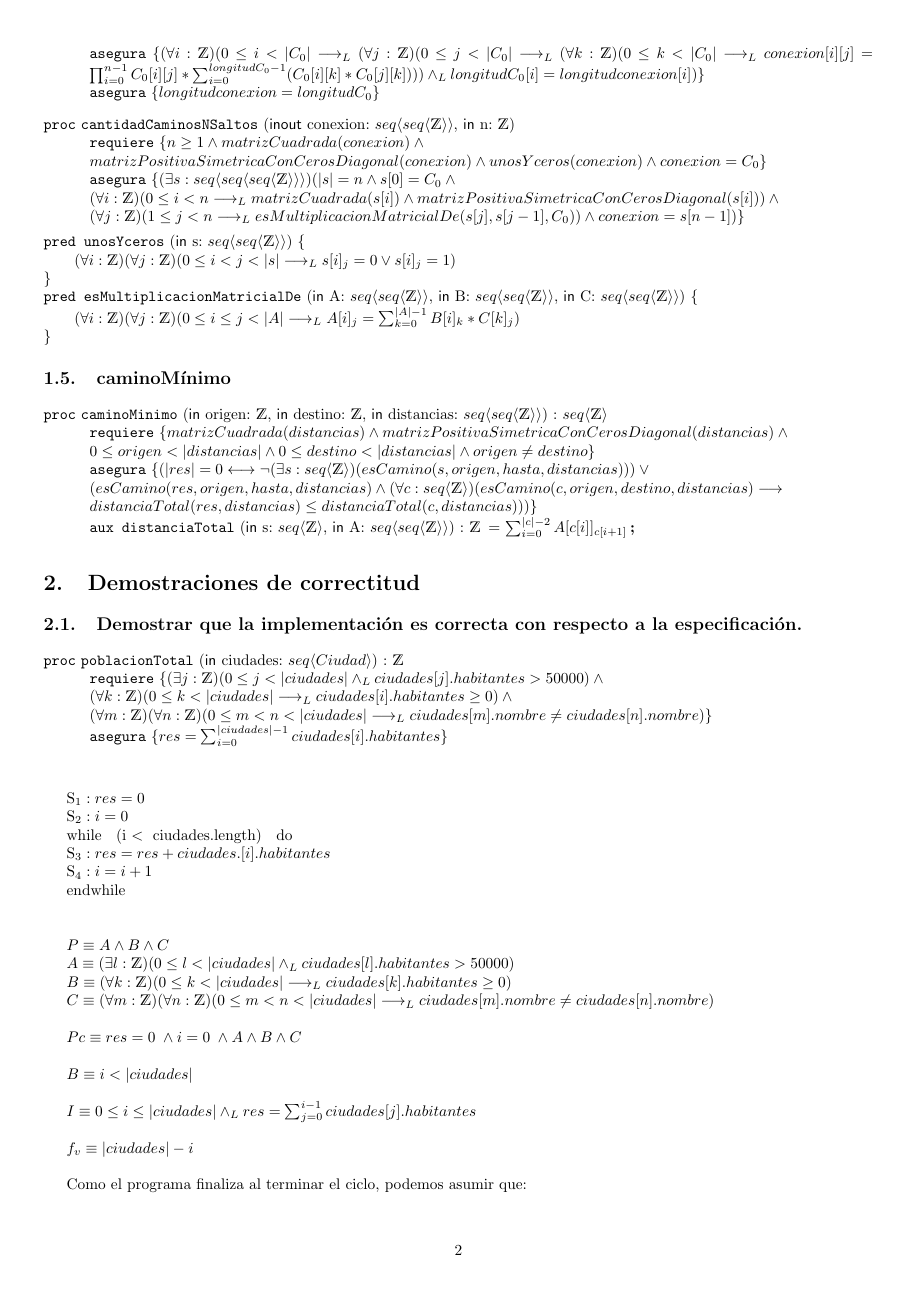
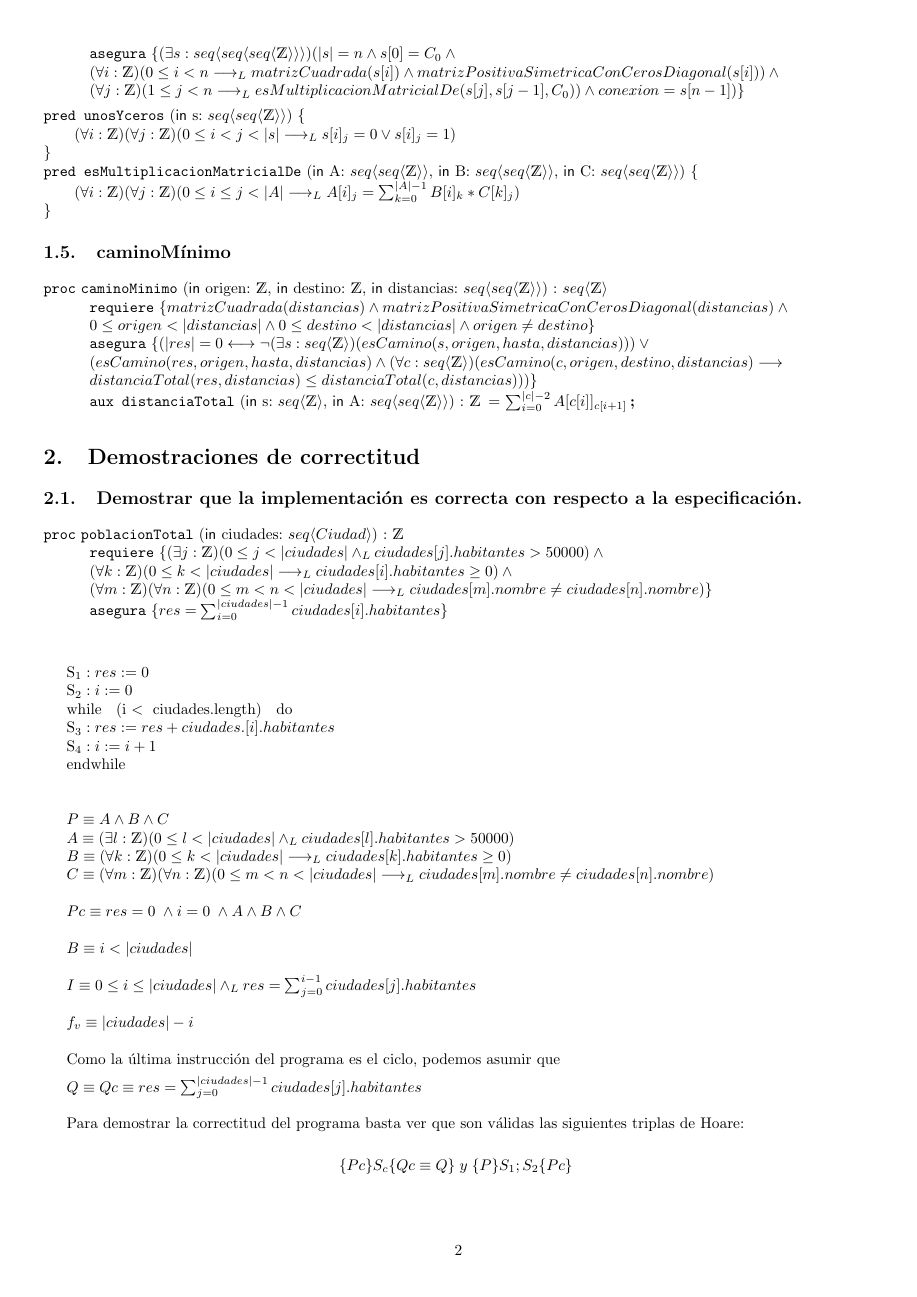
Before and after one commit to MarcosIllescas/AED-TP1, a LaTeX document (main.tex): page 3 of 7. The pictures show the PDF file main.pdf that the author committed with the source.

Commit message:
termninado? revisar...

```diff
--- a/main.tex
+++ b/main.tex
@@ -95,12 +96,6 @@
 
 \begin{proc}{cantidadCaminosNSaltos}{\Inout conexion: \TLista{\TLista{\ent}}, \In n: \ent}{}
 	\requiere{n \geq 1 \wedge matrizCuadrada(conexion) \wedge \\ matrizPositivaSimetricaConCerosDiagonal(conexion) \wedge unosYceros(conexion) \wedge conexion = C_0}
-	\asegura{(\forall i: \ent)(0 \leq i < \longitud{C_0} \implicaLuego (\forall j: \ent)(0 \leq j < \longitud{C_0} \implicaLuego (\forall k: \ent)(0 \leq k < \longitud{C_0} \implicaLuego conexion[i][j] = \prod_{i=0}^{n -1} {C_0}[i][j]*{\sum_{i=0}^{longitud{C_0} -1} ({C_0}[i][k]*{C_0}[j][k]))) \yLuego longitud{C_0[i]} = longitud{conexion[i]})}}
-        \asegura{longitud{conexion} = longitud{C_0}}
-\end{proc}
-
-\begin{proc}{cantidadCaminosNSaltos}{\Inout conexion: \TLista{\TLista{\ent}}, \In n: \ent}{}
-	\requiere{n \geq 1 \wedge matrizCuadrada(conexion) \wedge \\ matrizPositivaSimetricaConCerosDiagonal(conexion) \wedge unosYceros(conexion) \wedge conexion = C_0}
 \asegura{(\exists s: \TLista{\TLista{\TLista{\ent}}})(|s| = n \wedge  s[0] = C_0 \wedge \\
 (\forall i: \ent)(0 \leq i < n \implicaLuego matrizCuadrada(s[i]) \wedge matrizPositivaSimetricaConCerosDiagonal(s[i])) \wedge \\
 (\forall j: \ent)(1 \leq j < n \implicaLuego esMultiplicacionMatricialDe(s[j], s[j-1], C_0)) \wedge conexion = s[n-1])}
@@ -172,17 +167,19 @@ $I \equiv 0 \leq i \leq |ciudades| \yLuego res = \sum_{j=0}^{i-1} ciudades[j].ha
 $f_{v} \equiv |ciudades| - i$
 \\ \par
 
-Como el programa finaliza al terminar el ciclo, podemos asumir que: \par
+Como la última instrucción del programa es el ciclo, podemos asumir que \par
 \vspace{5px}
 
-$Q \equivQc \equiv res = \sum_{j=0}^{|ciudades|-1} ciudades[j].habitantes$
+$Q \equiv Qc \equiv res = \sum_{j=0}^{|ciudades|-1} ciudades[j].habitantes$
 \\
 
 Para demostrar la correctitud del programa basta ver que son válidas las siguientes triplas de Hoare: \par
 \vspace{5px}
 
-{ \{Pc\} S_{3};S_{4} \{Qc \equiv{Q}\} \; y \; \{P\} S_{1};S_{2} \{Pc\}}
+\begin{center}
+   ${ \{Pc\} S_{c} \{Qc \equiv{Q}\} \; y \; \{P\} S_{1};S_{2} \{Pc\}}$
 \vspace{5px}
+\end{center}
 
 
 \subsubsection{$Pc \implies wp(S_{3};S_{4},Qc)$ (Teorema del Invariante y Terminación)}
```
Also changed, not shown: main.pdf, main.tex (11 more changed lines).
